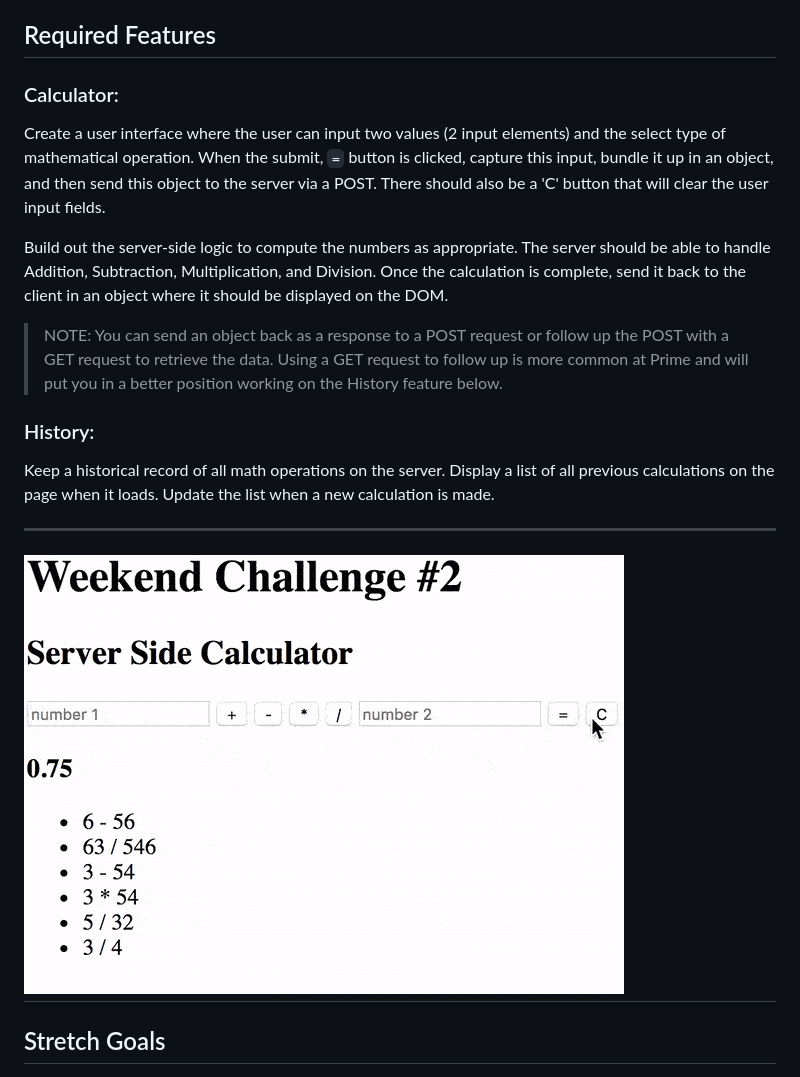
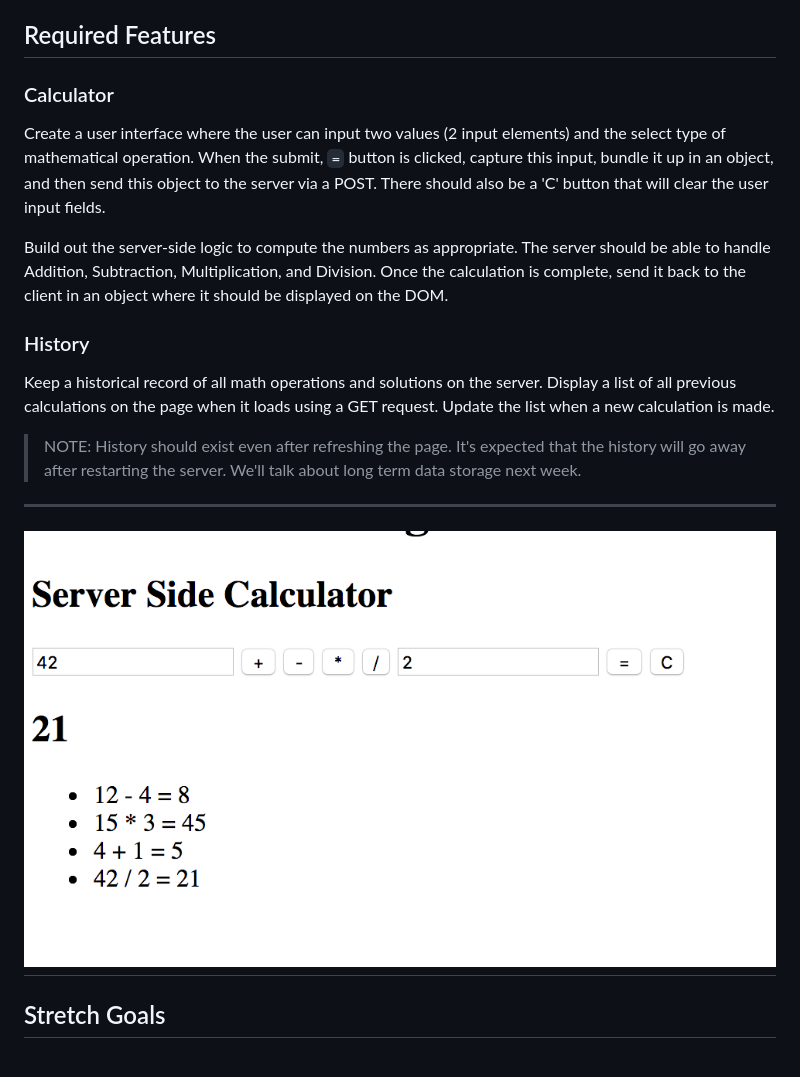
Before and after one commit to ayriela/jQuery-Calculator, a Markdown page: readme.md, the part around the change. Rendered like a GitHub page; pictures changed too: images/baseMode.png (added), images/baseMode_interface.gif (deleted).

Commit message:
Updated requirements to include a GET request. Updated the wireframe to reflect project requirements.

```diff
--- a/readme.md
+++ b/readme.md
@@ -6,19 +6,22 @@ You are going to be building a server-side calculator. The logic for the calcula
 
 ## Required Features
 
-### Calculator:
+### Calculator
+
 Create a user interface where the user can input two values (2 input elements) and the select type of mathematical operation. When the submit, `=` button is clicked, capture this input, bundle it up in an object, and then send this object to the server via a POST. There should also be a 'C' button that will clear the user input fields.
 
 Build out the server-side logic to compute the numbers as appropriate. The server should be able to handle Addition, Subtraction, Multiplication, and Division. Once the calculation is complete, send it back to the client in an object where it should be displayed on the DOM.
 
-> NOTE: You can send an object back as a response to a POST request or follow up the POST with a GET request to retrieve the data. Using a GET request to follow up is more common at Prime and will put you in a better position working on the History feature below.
+### History
 
-### History:
-Keep a historical record of all math operations on the server. Display a list of all previous calculations on the page when it loads. Update the list when a new calculation is made.
+Keep a historical record of all math operations and solutions on the server. Display a list of all previous calculations on the page when it loads using a GET request. Update the list when a new calculation is made.
+
+> NOTE: History should exist even after refreshing the page. It's expected that the history will go away after restarting the server. We'll talk about long term data storage next week.
 
 ---
-![base mode interface](images/baseMode_interface.gif)
+![base mode interface](images/baseMode.png)
 ---
+
 ## Stretch Goals
 
 - Convert the interface to look and behave like a calculator as shown below.
```
Also changed, not shown: 3 other files.
